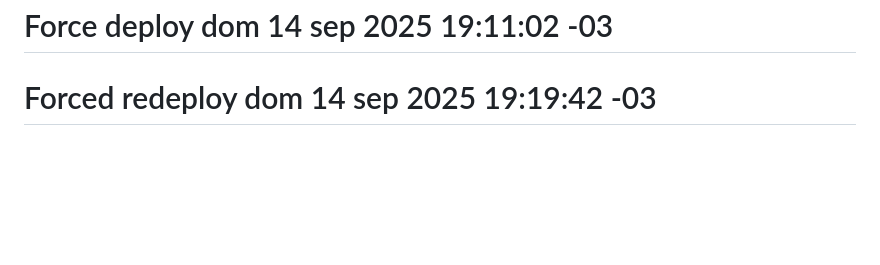
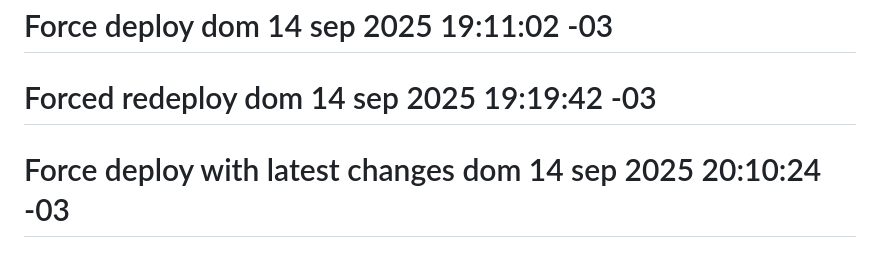
Before and after one commit to nicolasdelfino-123/groupon-clone-fullstack, a Markdown page: README.md, the part around the change. Drawn GitHub-style; blank space fills up the shorter version.

Commit message:
force: trigger new deploy with latest layout.js changes

```diff
--- a/README.md
+++ b/README.md
@@ -564,3 +564,4 @@ Este **Groupon Clone** demuestra competencias en:
 **⭐ Si este proyecto te fue útil, ¡dale una estrella en GitHub! ⭐**
 # Force deploy dom 14 sep 2025 19:11:02 -03
 # Forced redeploy dom 14 sep 2025 19:19:42 -03
+# Force deploy with latest changes dom 14 sep 2025 20:10:24 -03
```
